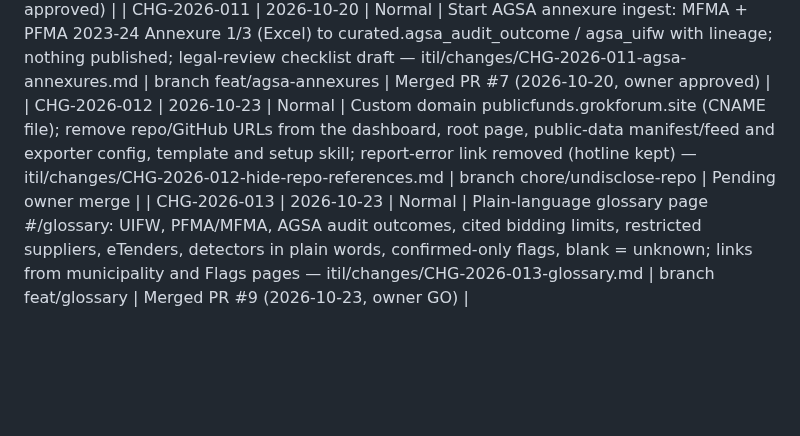
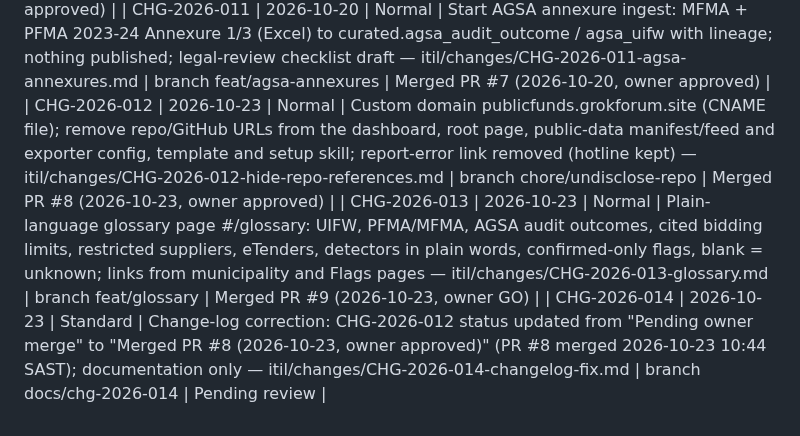
Before and after one commit to farwaters/publicfunds-sa, a Markdown page: itil/registers/change-log.md, the part around the change. GitHub-like rendering; blank space fills up the shorter version.

Commit message:
CHG-2026-014: correct CHG-2026-012 status in change log (PR #8 merged)

```diff
--- a/itil/registers/change-log.md
+++ b/itil/registers/change-log.md
@@ -27,5 +27,6 @@ Next step: the owner runs `gh auth login` (or connects GitHub), then creates the
 | CHG-2026-009 | 2026-10-20 | Normal-high | PPD payments ingest with schema check, cents and blanks kept unknown; DMPR fuel history 2019–2025; D13 fuel unit-price outlier (review queue only, never published); RB-06 export steps — itil/changes/CHG-2026-009-ppd-payments.md | branch feat/ppd-payments | Merged PR #5 (2026-10-20, owner approved) |
 | CHG-2026-010 | 2026-10-20 | Normal-high | Award-pattern detectors naming suppliers: D16 repeat awards, D17 just below MFMA/PFMA bidding threshold (cited), D6 splitting; review queue only, never published — itil/changes/CHG-2026-010-award-pattern-detectors.md | branch feat/supplier-detectors | Merged PR #6 (2026-10-20, owner approved) |
 | CHG-2026-011 | 2026-10-20 | Normal | Start AGSA annexure ingest: MFMA + PFMA 2023-24 Annexure 1/3 (Excel) to curated.agsa_audit_outcome / agsa_uifw with lineage; nothing published; legal-review checklist draft — itil/changes/CHG-2026-011-agsa-annexures.md | branch feat/agsa-annexures | Merged PR #7 (2026-10-20, owner approved) |
-| CHG-2026-012 | 2026-10-23 | Normal | Custom domain publicfunds.grokforum.site (CNAME file); remove repo/GitHub URLs from the dashboard, root page, public-data manifest/feed and exporter config, template and setup skill; report-error link removed (hotline kept) — itil/changes/CHG-2026-012-hide-repo-references.md | branch chore/undisclose-repo | Pending owner merge |
+| CHG-2026-012 | 2026-10-23 | Normal | Custom domain publicfunds.grokforum.site (CNAME file); remove repo/GitHub URLs from the dashboard, root page, public-data manifest/feed and exporter config, template and setup skill; report-error link removed (hotline kept) — itil/changes/CHG-2026-012-hide-repo-references.md | branch chore/undisclose-repo | Merged PR #8 (2026-10-23, owner approved) |
 | CHG-2026-013 | 2026-10-23 | Normal | Plain-language glossary page #/glossary: UIFW, PFMA/MFMA, AGSA audit outcomes, cited bidding limits, restricted suppliers, eTenders, detectors in plain words, confirmed-only flags, blank = unknown; links from municipality and Flags pages — itil/changes/CHG-2026-013-glossary.md | branch feat/glossary | Merged PR #9 (2026-10-23, owner GO) |
+| CHG-2026-014 | 2026-10-23 | Standard | Change-log correction: CHG-2026-012 status updated from "Pending owner merge" to "Merged PR #8 (2026-10-23, owner approved)" (PR #8 merged 2026-10-23 10:44 SAST); documentation only — itil/changes/CHG-2026-014-changelog-fix.md | branch docs/chg-2026-014 | Pending review |
```
Also changed, not shown: itil/changes/CHG-2026-014-changelog-fix.md (added, +19 -0 lines).
